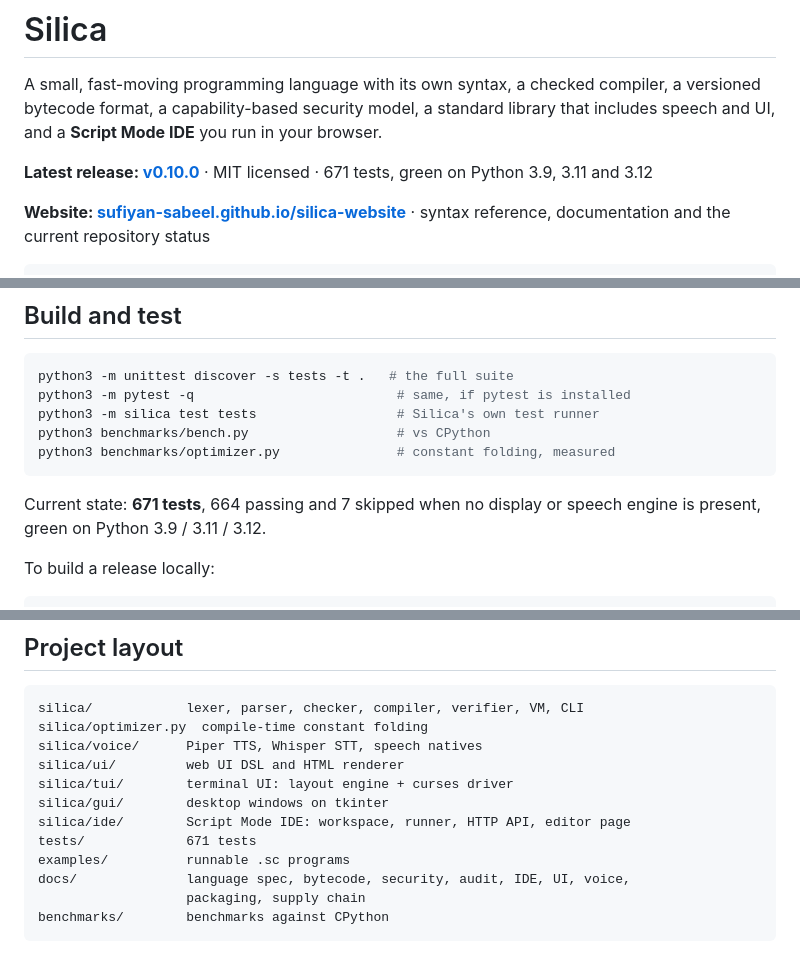
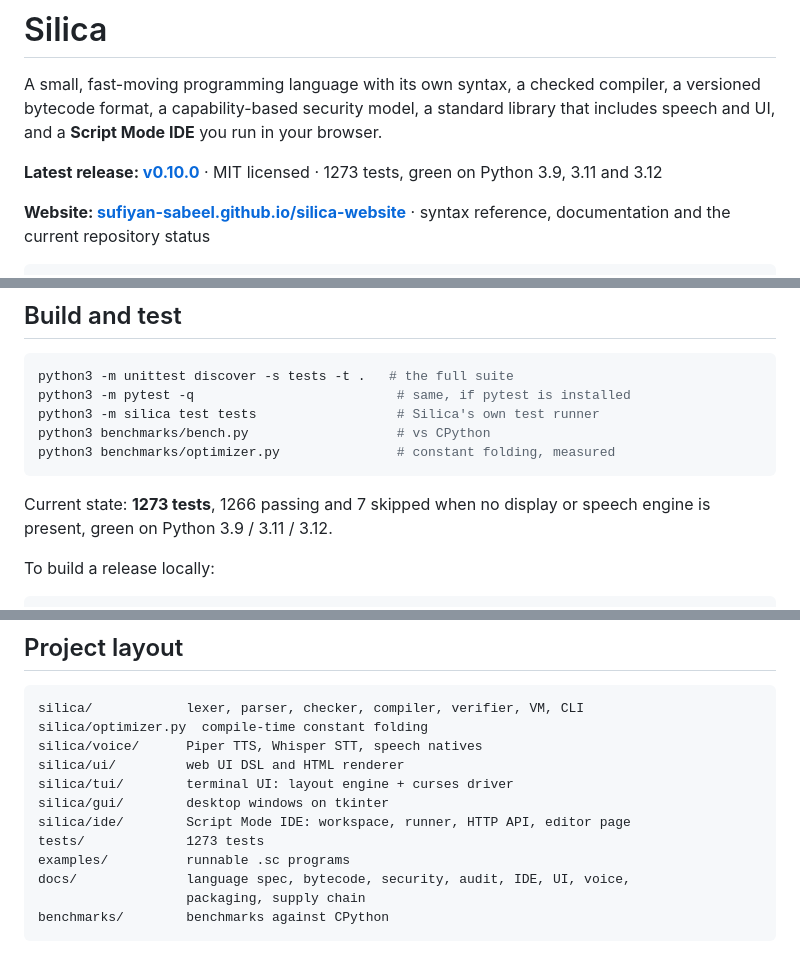
Before and after one commit to sufiyan-sabeel/silica, a Markdown page: README.md, 3 parts joined by grey strips. Drawn GitHub-style.

Commit message:
docs: refresh the README test count for 0.10.0
671 was the count at v0.9.3. The suite is 1273 tests (1266 passing, 7 skipped
without a display or speech engine). The badge line, the build section and the
project layout all said 671.

Rebased onto the three README commits that landed while this work was in progress:
the architecture-diagram badge and the website link are preserved, and the status
lines for pip and pkg are the accurate ones.

````diff
--- a/README.md
+++ b/README.md
@@ -15,7 +15,7 @@ a versioned bytecode format, a capability-based security model, a standard libra
 that includes speech and UI, and a **Script Mode IDE** you run in your browser.
 
 **Latest release: [v0.10.0](https://github.com/sufiyan-sabeel/silica/releases/tag/v0.10.0)** ·
-MIT licensed · 671 tests, green on Python 3.9, 3.11 and 3.12
+MIT licensed · 1273 tests, green on Python 3.9, 3.11 and 3.12
 
 **Website: [sufiyan-sabeel.github.io/silica-website](https://sufiyan-sabeel.github.io/silica-website/)** ·
 syntax reference, documentation and the current repository status
@@ -381,7 +381,7 @@ python3 benchmarks/bench.py                   # vs CPython
 python3 benchmarks/optimizer.py               # constant folding, measured
 ```
 
-Current state: **671 tests**, 664 passing and 7 skipped when no display or speech
+Current state: **1273 tests**, 1266 passing and 7 skipped when no display or speech
 engine is present, green on Python 3.9 / 3.11 / 3.12.
 
 To build a release locally:
@@ -430,7 +430,7 @@ silica/ui/         web UI DSL and HTML renderer
 silica/tui/        terminal UI: layout engine + curses driver
 silica/gui/        desktop windows on tkinter
 silica/ide/        Script Mode IDE: workspace, runner, HTTP API, editor page
-tests/             671 tests
+tests/             1273 tests
 examples/          runnable .sc programs
 docs/              language spec, bytecode, security, audit, IDE, UI, voice,
                    packaging, supply chain
````
